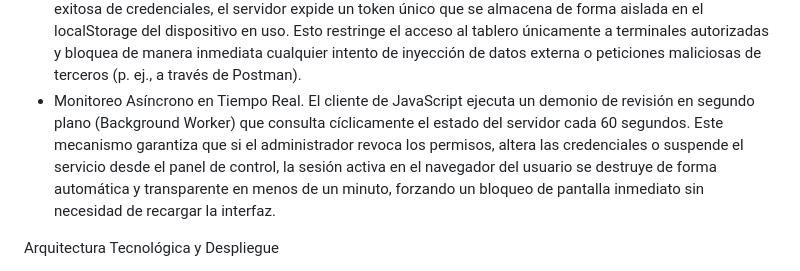
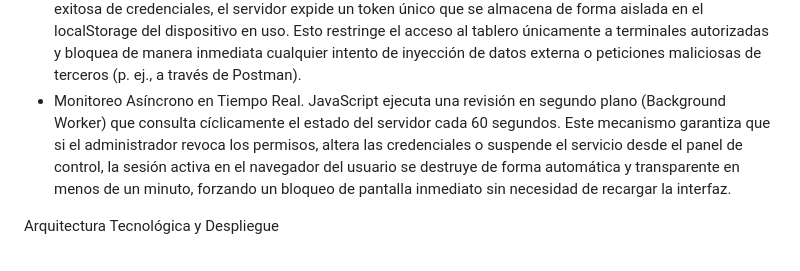
Before and after one commit to Omar-Parra-Gonzalez/app-rifa, a Markdown page: README.md, the part around the change. Drawn GitHub-style.

```diff
--- a/README.md
+++ b/README.md
@@ -11,7 +11,7 @@ Características y Módulos del Sistema.
 -	Módulo de Captura y Comprobantes (html2canvas): Opción integrada para el administrador o vendedor que genera y descarga una imagen de alta calidad (.jpg) con el estado actual del tablero, ideal para compartir en redes sociales o estados de WhatsApp.
 -	Pasarela de Confirmación vía WhatsApp: Al registrarse la compra de forma exitosa en el backend, el sistema genera automáticamente un enlace con el código de país configurado (+57) y el texto completamente codificado, abriendo un chat directo con el cliente para enviarle el comprobante de su boleta sin agregar el contacto.
 -	Módulo de Autenticación por Tokens y Control de Acceso Individual El sistema implementa un filtro de seguridad interceptor (Filter) en el Backend que protege las rutas críticas de la API. Tras una validación exitosa de credenciales, el servidor expide un token único que se almacena de forma aislada en el localStorage del dispositivo en uso. Esto restringe el acceso al tablero únicamente a terminales autorizadas y bloquea de manera inmediata cualquier intento de inyección de datos externa o peticiones maliciosas de terceros (p. ej., a través de Postman).
--	Monitoreo Asíncrono en Tiempo Real. El cliente de JavaScript ejecuta un demonio de revisión en segundo plano (Background Worker) que consulta cíclicamente el estado del servidor cada 60 segundos. Este mecanismo garantiza que si el administrador revoca los permisos, altera las credenciales o suspende el servicio desde el panel de control, la sesión activa en el navegador del usuario se destruye de forma automática y transparente en menos de un minuto, forzando un bloqueo de pantalla inmediato sin necesidad de recargar la interfaz.
+-	Monitoreo Asíncrono en Tiempo Real. JavaScript ejecuta una revisión en segundo plano (Background Worker) que consulta cíclicamente el estado del servidor cada 60 segundos. Este mecanismo garantiza que si el administrador revoca los permisos, altera las credenciales o suspende el servicio desde el panel de control, la sesión activa en el navegador del usuario se destruye de forma automática y transparente en menos de un minuto, forzando un bloqueo de pantalla inmediato sin necesidad de recargar la interfaz.
 
 Arquitectura Tecnológica y Despliegue
 
```
